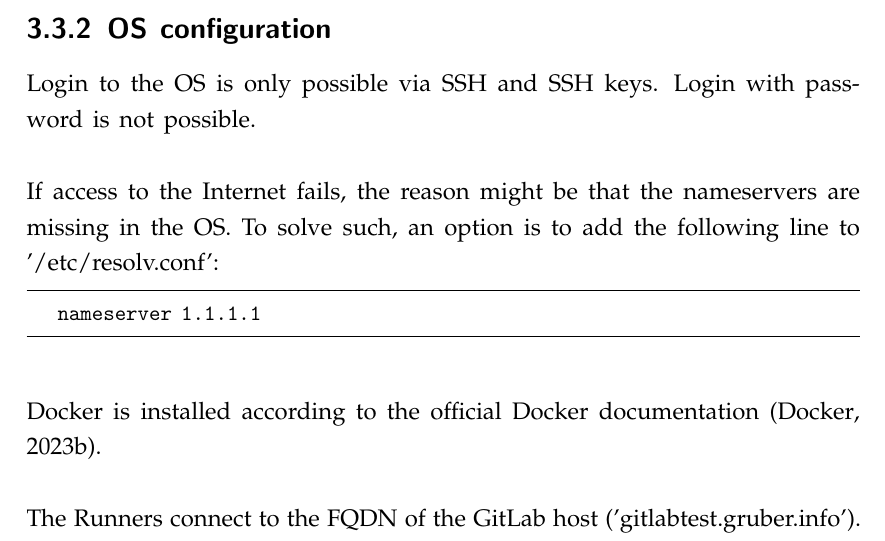
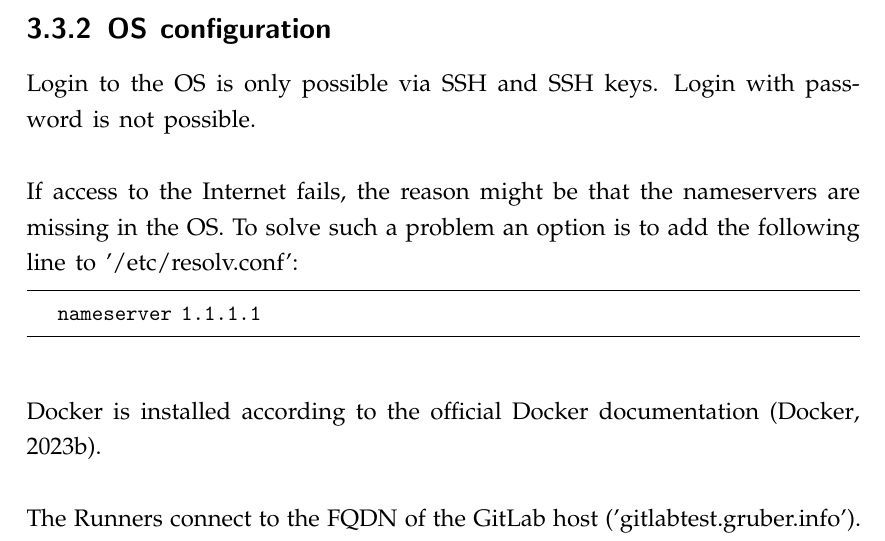
Before and after one commit to mcce22extreme/mcce-inenpt-report, a LaTeX document (main.tex, which reads section/Infrastructure.tex): part of page 12 of 20, cut so that both start at the same text. Compiled offline with pdfLaTeX.

Commit message:
Fix cutoff sentence

```diff
--- a/section/Infrastructure.tex
+++ b/section/Infrastructure.tex
@@ -86,7 +86,7 @@ The used security groups are 'Default' and 'SSH'.
 Login to the OS is only possible via SSH and SSH keys. Login with password is not possible.\\
 
 If access to the Internet fails, the reason might be that the nameservers are missing in the OS.
-To solve such, an option is to add the following line to '/etc/resolv.conf':
+To solve such a problem an option is to add the following line to '/etc/resolv.conf':
 \begin{lstlisting}
 	nameserver 1.1.1.1
 \end{lstlisting}
```
